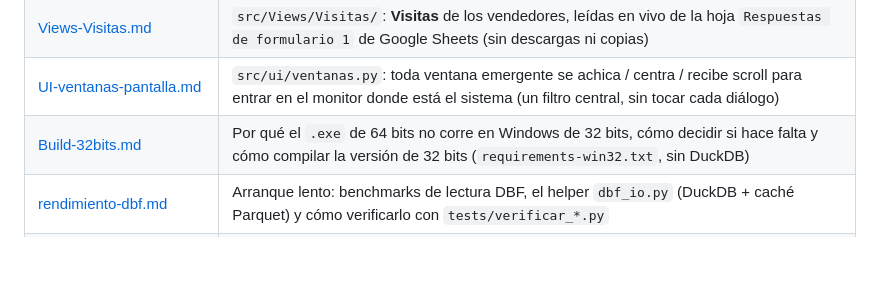
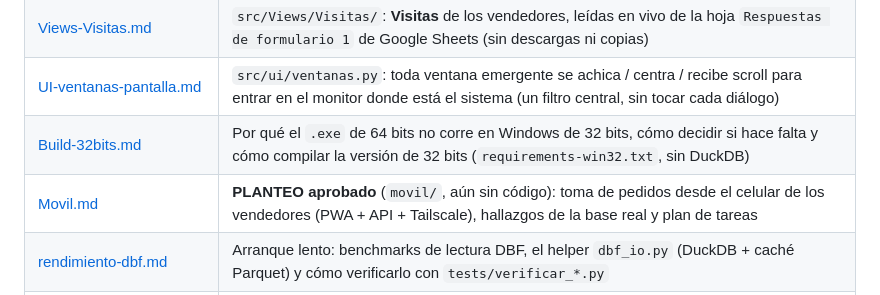
Before and after one commit to penxa01/Informes-Mana-SRL, a Markdown page: guideline/README.md, the part around the change. Drawn GitHub-style; blank space fills up the shorter version.

Commit message:
docs(movil): diseno y plan de trabajo para la toma de pedidos desde el celular

```diff
--- a/guideline/README.md
+++ b/guideline/README.md
@@ -20,6 +20,7 @@ y **todos los archivos/recursos externos que toca** (DBF, Excel, PostgreSQL, `.e
 | [Views-Visitas.md](Views-Visitas.md) | `src/Views/Visitas/`: **Visitas** de los vendedores, leídas en vivo de la hoja `Respuestas de formulario 1` de Google Sheets (sin descargas ni copias) |
 | [UI-ventanas-pantalla.md](UI-ventanas-pantalla.md) | `src/ui/ventanas.py`: toda ventana emergente se achica / centra / recibe scroll para entrar en el monitor donde está el sistema (un filtro central, sin tocar cada diálogo) |
 | [Build-32bits.md](Build-32bits.md) | Por qué el `.exe` de 64 bits no corre en Windows de 32 bits, cómo decidir si hace falta y cómo compilar la versión de 32 bits (`requirements-win32.txt`, sin DuckDB) |
+| [Movil.md](Movil.md) | **PLANTEO aprobado** (`movil/`, aún sin código): toma de pedidos desde el celular de los vendedores (PWA + API + Tailscale), hallazgos de la base real y plan de tareas |
 | [rendimiento-dbf.md](rendimiento-dbf.md) | Arranque lento: benchmarks de lectura DBF, el helper `dbf_io.py` (DuckDB + caché Parquet) y cómo verificarlo con `tests/verificar_*.py` |
 | [propuesta-ui-integrada.md](propuesta-ui-integrada.md) | **PLANTEO** (no implementado): pasar de 9 ventanas separadas a una ventana única con navbar de 5 secciones |
 
```
Also changed, not shown: guideline/Movil.md (added, +146 -0 lines).
